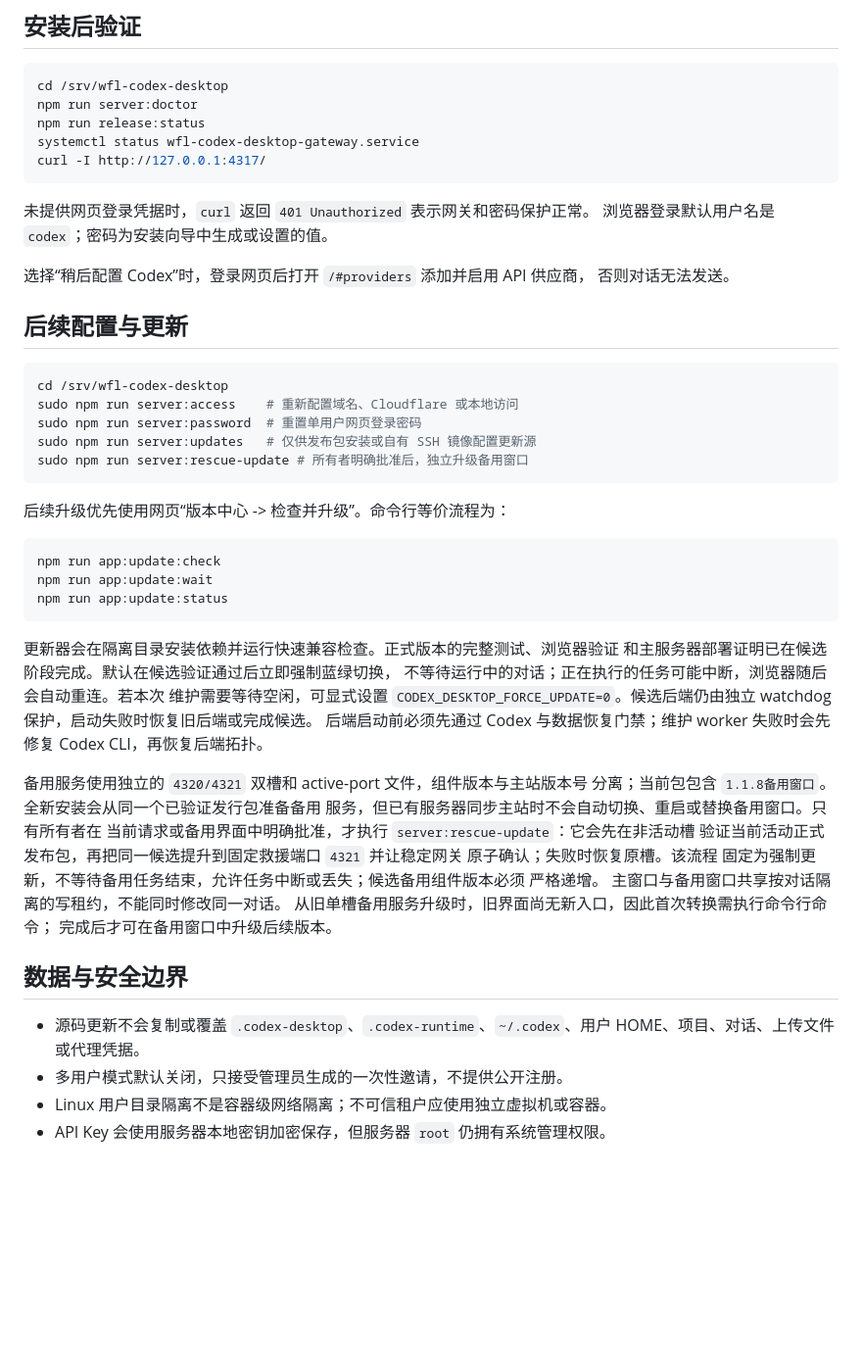
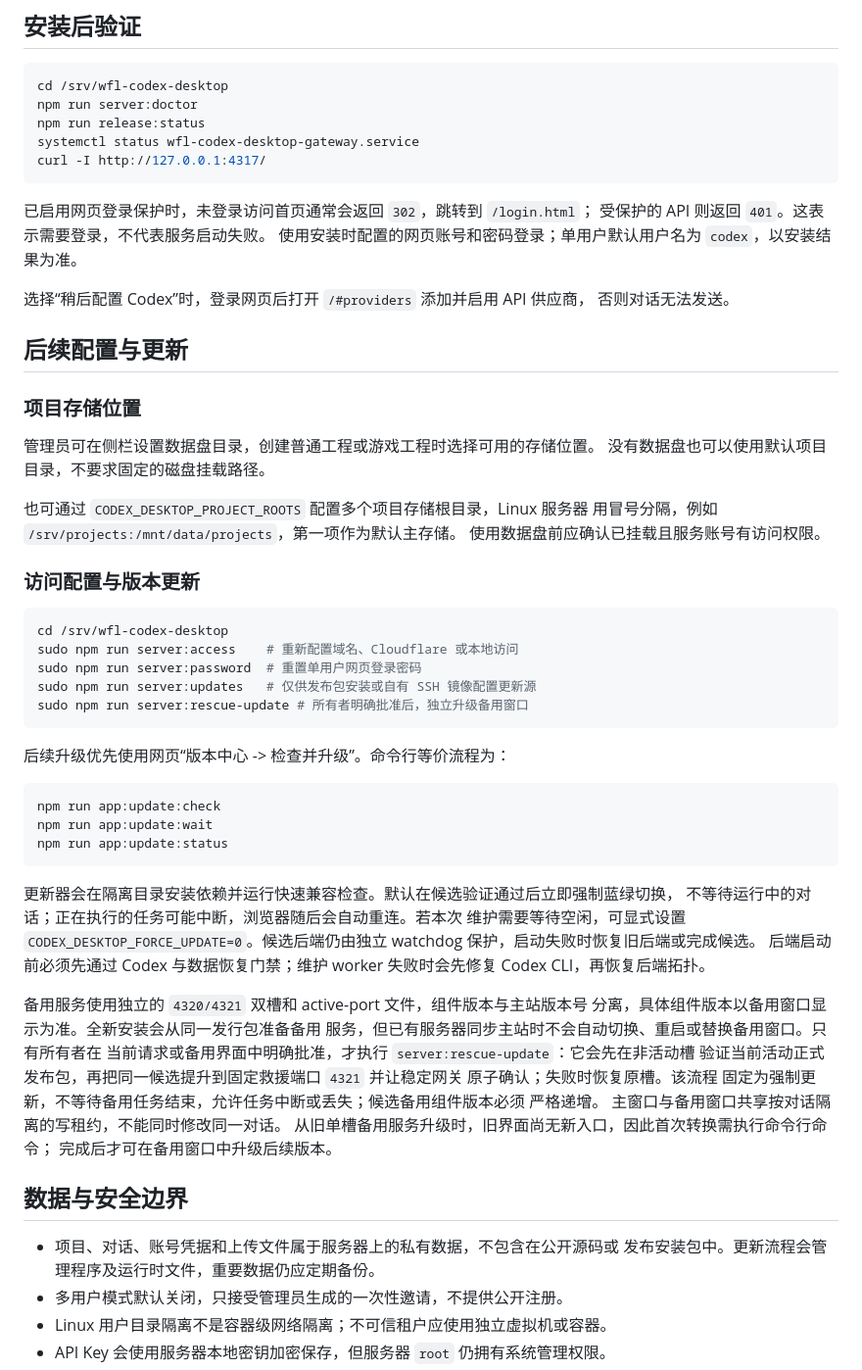
Before and after one commit to 2296199707/wfl-codex-desktop-public, a Markdown page: README.zh-CN.md, the part around one of its changes. Shown at 98% size. GitHub-like rendering; blank space fills up the shorter version.

Commit message:
docs: clarify Codex web workspace positioning and usage

````diff
--- a/README.zh-CN.md
+++ b/README.zh-CN.md
@@ -180,13 +225,25 @@ systemctl status wfl-codex-desktop-gateway.service
 curl -I http://127.0.0.1:4317/
 ```
 
-未提供网页登录凭据时，`curl` 返回 `401 Unauthorized` 表示网关和密码保护正常。
-浏览器登录默认用户名是 `codex`；密码为安装向导中生成或设置的值。
+已启用网页登录保护时，未登录访问首页通常会返回 `302`，跳转到 `/login.html`；
+受保护的 API 则返回 `401`。这表示需要登录，不代表服务启动失败。
+使用安装时配置的网页账号和密码登录；单用户默认用户名为 `codex`，以安装结果为准。
 
 选择“稍后配置 Codex”时，登录网页后打开 `/#providers` 添加并启用 API 供应商，
 否则对话无法发送。
 
 ## 后续配置与更新
+
+### 项目存储位置
+
+管理员可在侧栏设置数据盘目录，创建普通工程或游戏工程时选择可用的存储位置。
+没有数据盘也可以使用默认项目目录，不要求固定的磁盘挂载路径。
+
+也可通过 `CODEX_DESKTOP_PROJECT_ROOTS` 配置多个项目存储根目录，Linux 服务器
+用冒号分隔，例如 `/srv/projects:/mnt/data/projects`，第一项作为默认主存储。
+使用数据盘前应确认已挂载且服务账号有访问权限。
+
+### 访问配置与版本更新
 
 ```bash
 cd /srv/wfl-codex-desktop
@@ -204,8 +261,7 @@ npm run app:update:wait
 npm run app:update:status
 ```
 
-更新器会在隔离目录安装依赖并运行快速兼容检查。正式版本的完整测试、浏览器验证
-和主服务器部署证明已在候选阶段完成。默认在候选验证通过后立即强制蓝绿切换，
+更新器会在隔离目录安装依赖并运行快速兼容检查。默认在候选验证通过后立即强制蓝绿切换，
 不等待运行中的对话；正在执行的任务可能中断，浏览器随后会自动重连。若本次
 维护需要等待空闲，可显式设置 `CODEX_DESKTOP_FORCE_UPDATE=0`。候选后端仍由独立
 watchdog 保护，启动失败时恢复旧后端或完成候选。
@@ -213,7 +269,7 @@ watchdog 保护，启动失败时恢复旧后端或完成候选。
 CLI，再恢复后端拓扑。
 
 备用服务使用独立的 `4320/4321` 双槽和 active-port 文件，组件版本与主站版本号
-分离；当前包包含 `1.1.8备用窗口`。全新安装会从同一个已验证发行包准备备用
+分离，具体组件版本以备用窗口显示为准。全新安装会从同一发行包准备备用
 服务，但已有服务器同步主站时不会自动切换、重启或替换备用窗口。只有所有者在
 当前请求或备用界面中明确批准，才执行 `server:rescue-update`：它会先在非活动槽
 验证当前活动正式发布包，再把同一候选提升到固定救援端口 `4321` 并让稳定网关
@@ -226,8 +282,8 @@ CLI，再恢复后端拓扑。
 
 ## 数据与安全边界
 
-- 源码更新不会复制或覆盖 `.codex-desktop`、`.codex-runtime`、`~/.codex`、用户
-  HOME、项目、对话、上传文件或代理凭据。
+- 项目、对话、账号凭据和上传文件属于服务器上的私有数据，不包含在公开源码或
+  发布安装包中。更新流程会管理程序及运行时文件，重要数据仍应定期备份。
 - 多用户模式默认关闭，只接受管理员生成的一次性邀请，不提供公开注册。
 - Linux 用户目录隔离不是容器级网络隔离；不可信租户应使用独立虚拟机或容器。
 - API Key 会使用服务器本地密钥加密保存，但服务器 `root` 仍拥有系统管理权限。
````
Also changed, not shown: other parts of README.zh-CN.md (+89 -44 lines).
